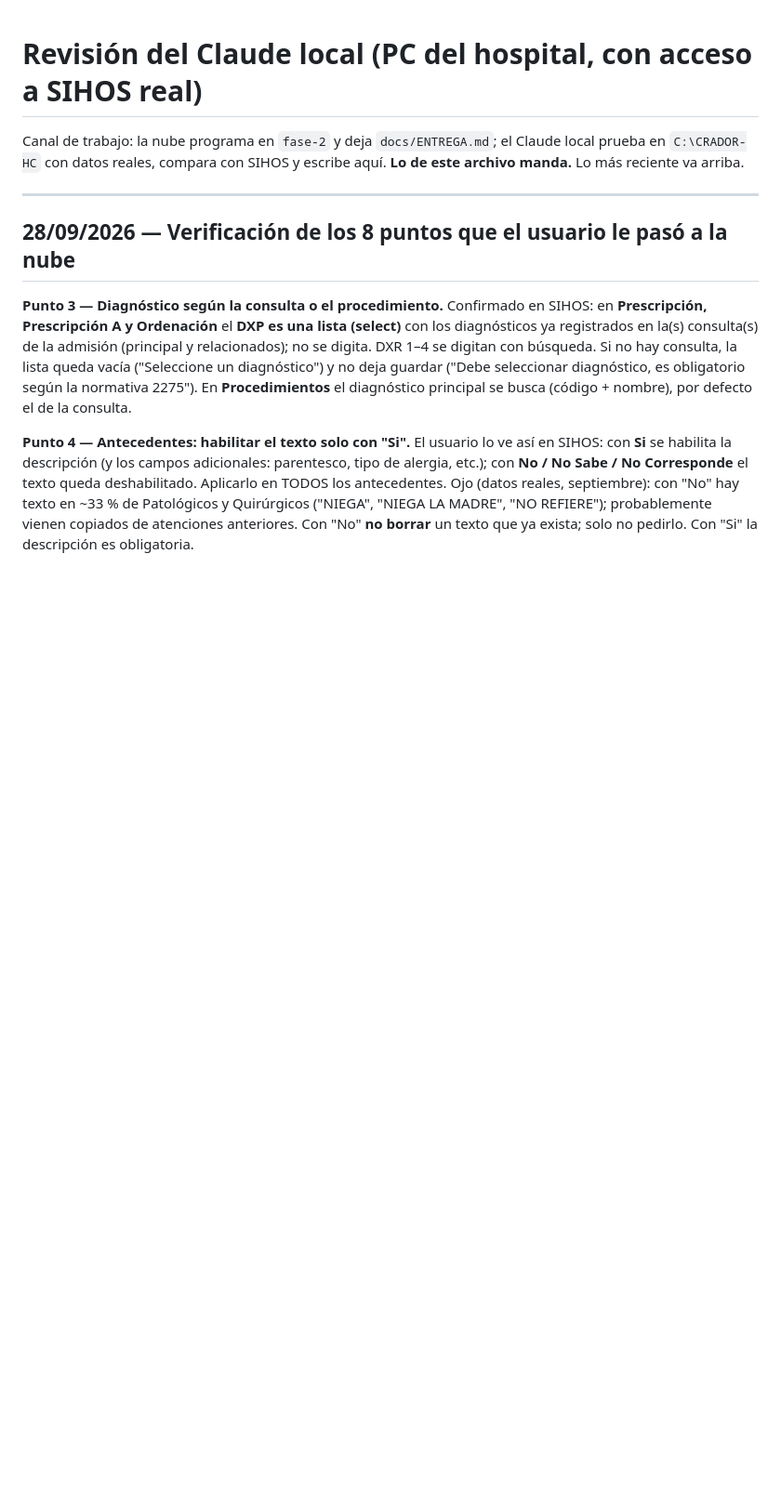
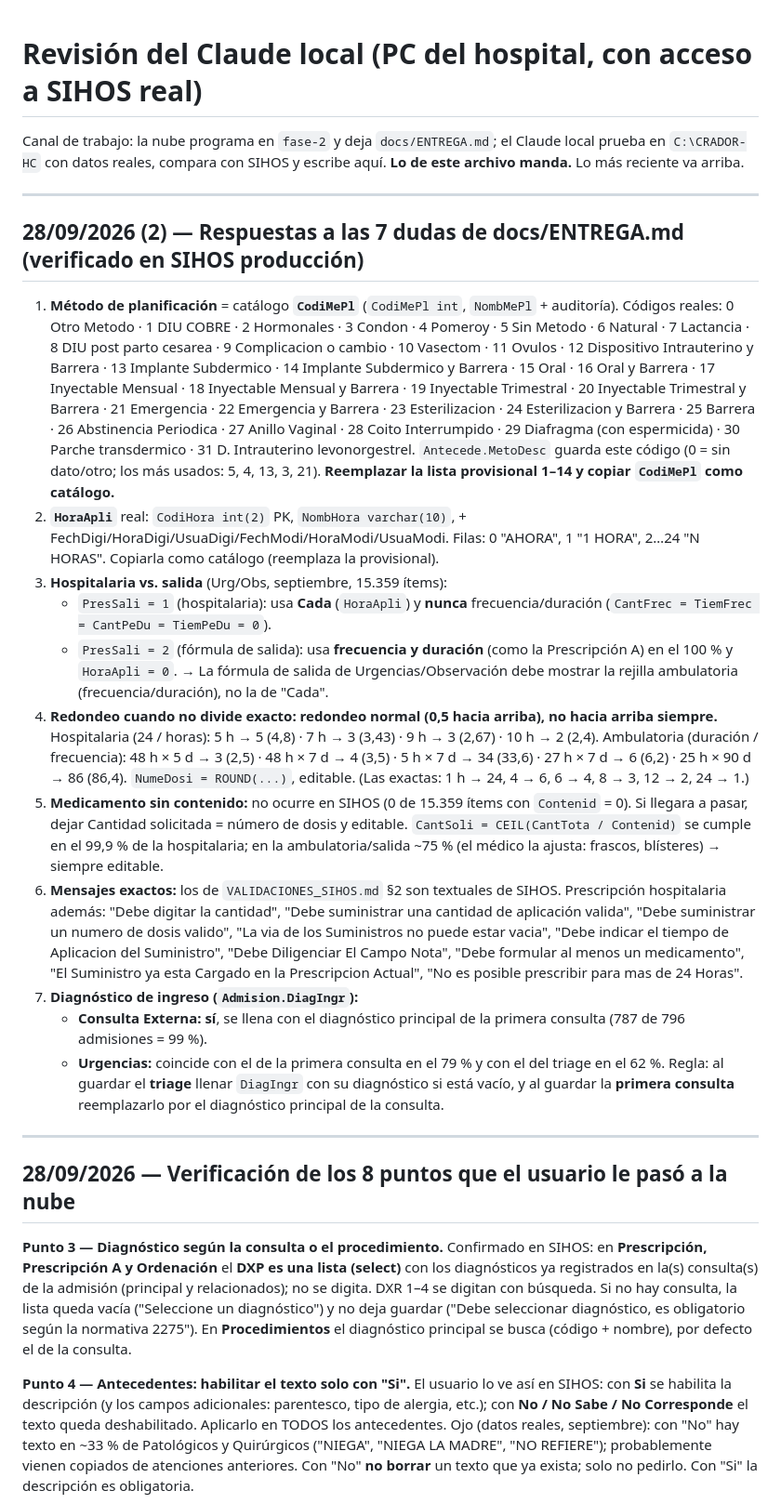
Before and after one commit to nixs07/CRADOR-HC, a Markdown page: docs/REVISION_CLAUDE_LOCAL.md, the part around the change. Shown at 93% size. Rendered like a GitHub page; blank space fills up the shorter version.

Commit message:
Revision local: respuestas a las 7 dudas de ENTREGA (CodiMePl, HoraApli, salida, redondeo, DiagIngr)
Co-Authored-By: Claude Opus 5.5 <noreply@anthropic.com>

```diff
--- a/docs/REVISION_CLAUDE_LOCAL.md
+++ b/docs/REVISION_CLAUDE_LOCAL.md
@@ -3,6 +3,43 @@
 Canal de trabajo: la nube programa en `fase-2` y deja `docs/ENTREGA.md`; el Claude local prueba en
 `C:\CRADOR-HC` con datos reales, compara con SIHOS y escribe aquí. **Lo de este archivo manda.**
 Lo más reciente va arriba.
+
+---
+
+## 28/09/2026 (2) — Respuestas a las 7 dudas de docs/ENTREGA.md (verificado en SIHOS producción)
+
+1. **Método de planificación** = catálogo **`CodiMePl`** (`CodiMePl int`, `NombMePl` + auditoría). Códigos reales:
+   0 Otro Metodo · 1 DIU COBRE · 2 Hormonales · 3 Condon · 4 Pomeroy · 5 Sin Metodo · 6 Natural · 7 Lactancia ·
+   8 DIU post parto cesarea · 9 Complicacion o cambio · 10 Vasectom · 11 Ovulos · 12 Dispositivo Intrauterino y Barrera ·
+   13 Implante Subdermico · 14 Implante Subdermico y Barrera · 15 Oral · 16 Oral y Barrera · 17 Inyectable Mensual ·
+   18 Inyectable Mensual y Barrera · 19 Inyectable Trimestral · 20 Inyectable Trimestral y Barrera · 21 Emergencia ·
+   22 Emergencia y Barrera · 23 Esterilizacion · 24 Esterilizacion y Barrera · 25 Barrera · 26 Abstinencia Periodica ·
+   27 Anillo Vaginal · 28 Coito Interrumpido · 29 Diafragma (con espermicida) · 30 Parche transdermico ·
+   31 D. Intrauterino levonorgestrel. `Antecede.MetoDesc` guarda este código (0 = sin dato/otro; los más usados: 5, 4, 13, 3, 21).
+   **Reemplazar la lista provisional 1–14 y copiar `CodiMePl` como catálogo.**
+2. **`HoraApli`** real: `CodiHora int(2)` PK, `NombHora varchar(10)`, + FechDigi/HoraDigi/UsuaDigi/FechModi/HoraModi/UsuaModi.
+   Filas: 0 "AHORA", 1 "1 HORA", 2…24 "N HORAS". Copiarla como catálogo (reemplaza la provisional).
+3. **Hospitalaria vs. salida** (Urg/Obs, septiembre, 15.359 ítems):
+   - `PresSali = 1` (hospitalaria): usa **Cada** (`HoraApli`) y **nunca** frecuencia/duración (`CantFrec = TiemFrec = CantPeDu = TiemPeDu = 0`).
+   - `PresSali = 2` (fórmula de salida): usa **frecuencia y duración** (como la Prescripción A) en el 100 % y `HoraApli = 0`.
+   → La fórmula de salida de Urgencias/Observación debe mostrar la rejilla ambulatoria (frecuencia/duración), no la de "Cada".
+4. **Redondeo cuando no divide exacto: redondeo normal (0,5 hacia arriba), no hacia arriba siempre.**
+   Hospitalaria (24 / horas): 5 h → 5 (4,8) · 7 h → 3 (3,43) · 9 h → 3 (2,67) · 10 h → 2 (2,4).
+   Ambulatoria (duración / frecuencia): 48 h × 5 d → 3 (2,5) · 48 h × 7 d → 4 (3,5) · 5 h × 7 d → 34 (33,6) ·
+   27 h × 7 d → 6 (6,2) · 25 h × 90 d → 86 (86,4). `NumeDosi = ROUND(...)`, editable. (Las exactas: 1 h → 24, 4 → 6, 6 → 4, 8 → 3, 12 → 2, 24 → 1.)
+5. **Medicamento sin contenido:** no ocurre en SIHOS (0 de 15.359 ítems con `Contenid` = 0). Si llegara a pasar, dejar
+   Cantidad solicitada = número de dosis y editable. `CantSoli = CEIL(CantTota / Contenid)` se cumple en el 99,9 % de
+   la hospitalaria; en la ambulatoria/salida ~75 % (el médico la ajusta: frascos, blísteres) → siempre editable.
+6. **Mensajes exactos:** los de `VALIDACIONES_SIHOS.md` §2 son textuales de SIHOS. Prescripción hospitalaria además:
+   "Debe digitar la cantidad", "Debe suministrar una cantidad de aplicación valida", "Debe suministrar un numero de dosis
+   valido", "La via de los Suministros no puede estar vacia", "Debe indicar el tiempo de Aplicacion del Suministro",
+   "Debe Diligenciar El Campo Nota", "Debe formular al menos un medicamento", "El Suministro ya esta Cargado en la
+   Prescripcion Actual", "No es posible prescribir para mas de 24 Horas".
+7. **Diagnóstico de ingreso (`Admision.DiagIngr`):**
+   - **Consulta Externa: sí**, se llena con el diagnóstico principal de la primera consulta (787 de 796 admisiones = 99 %).
+   - **Urgencias:** coincide con el de la primera consulta en el 79 % y con el del triage en el 62 %. Regla: al guardar el
+     **triage** llenar `DiagIngr` con su diagnóstico si está vacío, y al guardar la **primera consulta** reemplazarlo por el
+     diagnóstico principal de la consulta.
 
 ---
 
```
